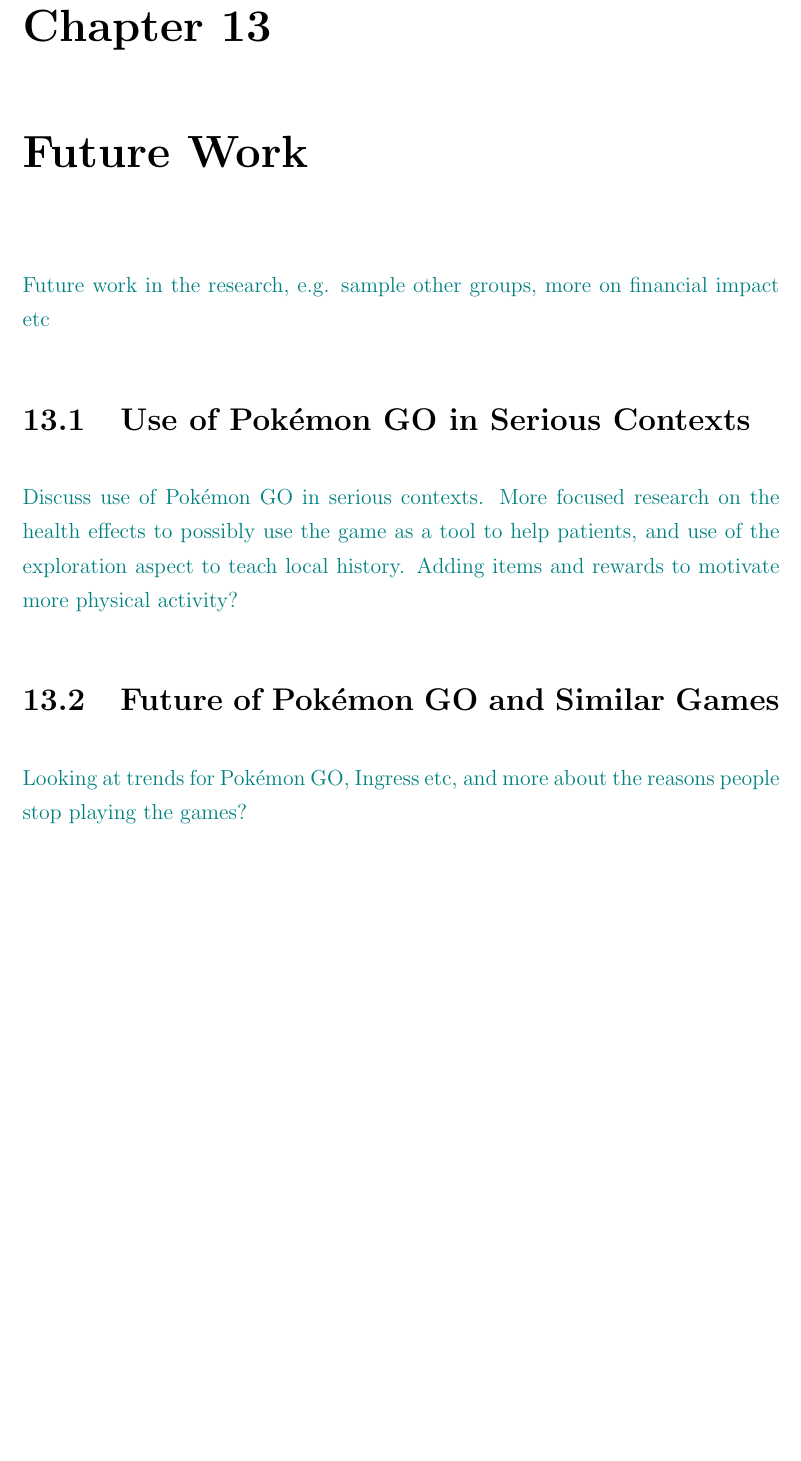
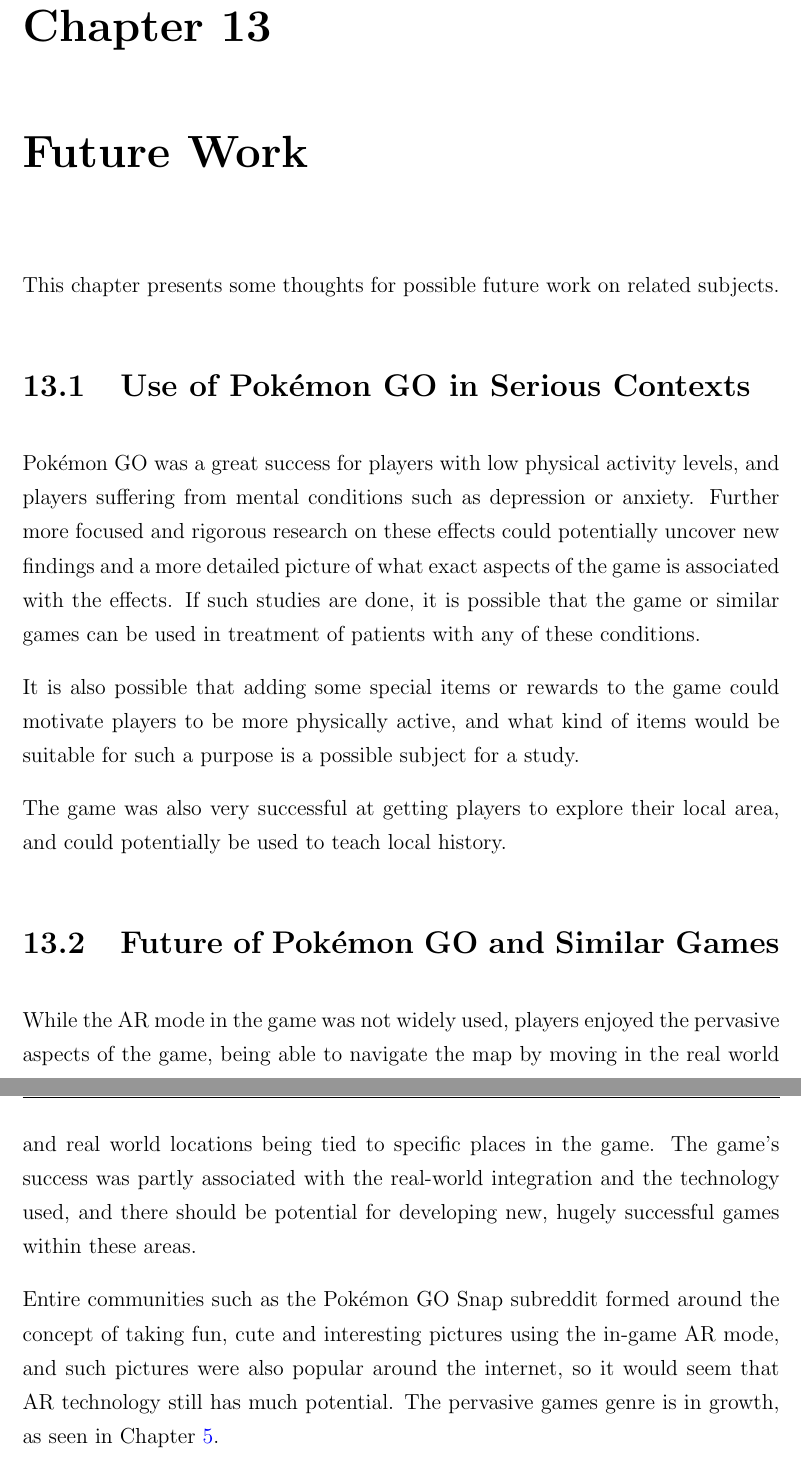
Before and after one commit to askjervold/msc-thesis, a LaTeX thesis (main.tex, which reads Chapters/7-conclusion.tex): part of page 129 of 137 before the commit and two parts of pages 129 and 130 of 138 after it, the two joined at a grey line, cut so that both start at the same text, the shorter picture padded with empty space. Compiled offline with pdfLaTeX.

Commit message:
Future work

```diff
--- a/Chapters/7-conclusion.tex
+++ b/Chapters/7-conclusion.tex
@@ -15,12 +15,17 @@
 
 
 \chapter{Future Work}
-\todo{Future work in the research, e.g. sample other groups, more on financial impact etc}
+This chapter presents some thoughts for possible future work on related subjects.
 
 \section{Use of Pokémon GO in Serious Contexts}
+Pokémon GO was a great success for players with low physical activity levels, and players suffering from mental conditions such as depression or anxiety. Further more focused and rigorous research on these effects could potentially uncover new findings and a more detailed picture of what exact aspects of the game is associated with the effects. If such studies are done, it is possible that the game or similar games can be used in treatment of patients with any of these conditions.
 
-\todo{Discuss use of Pokémon GO in serious contexts. More focused research on the health effects to possibly use the game as a tool to help patients, and use of the exploration aspect to teach local history. Adding items and rewards to motivate more physical activity?}
+It is also possible that adding some special items or rewards to the game could motivate players to be more physically active, and what kind of items would be suitable for such a purpose is a possible subject for a study.
+
+The game was also very successful at getting players to explore their local area, and could potentially be used to teach local history.
 
 \section{Future of Pokémon GO and Similar Games}
 
-\todo{Looking at trends for Pokémon GO, Ingress etc, and more about the reasons people stop playing the games?}
+While the AR mode in the game was not widely used, players enjoyed the pervasive aspects of the game, being able to navigate the map by moving in the real world and real world locations being tied to specific places in the game. The game's success was partly associated with the real-world integration and the technology used, and there should be potential for developing new, hugely successful games within these areas.
+
+Entire communities such as the Pokémon GO Snap subreddit formed around the concept of taking fun, cute and interesting pictures using the in-game AR mode, and such pictures were also popular around the internet, so it would seem that AR technology still has much potential. The pervasive games genre is in growth, as seen in Chapter \ref{chapter:lit-study-similar-games}.
```
